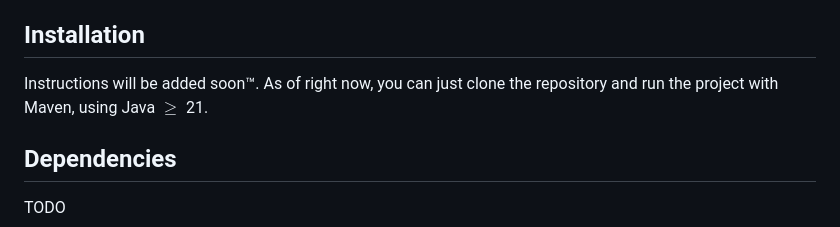
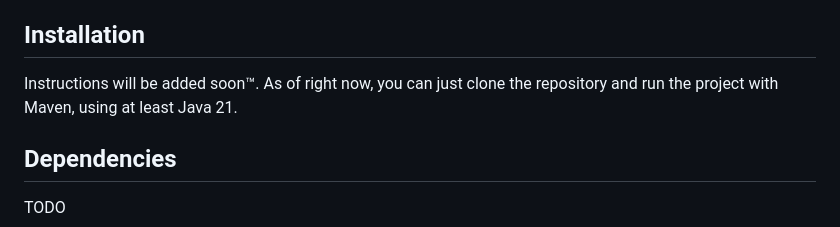
Before and after one commit to lorenzodbr/word-automata, a Markdown page: README.md, the part around the change. Drawn GitHub-style.

Commit message:
Removed math symbols

```diff
--- a/README.md
+++ b/README.md
@@ -19,7 +19,7 @@ Word Automata is a graphical tool that allows you to create and simulate automat
 
 ## Installation
 
-Instructions will be added soon™. As of right now, you can just clone the repository and run the project with Maven, using Java $\geq$ 21.
+Instructions will be added soon™. As of right now, you can just clone the repository and run the project with Maven, using at least Java 21.
 
 ## Dependencies
 
```
